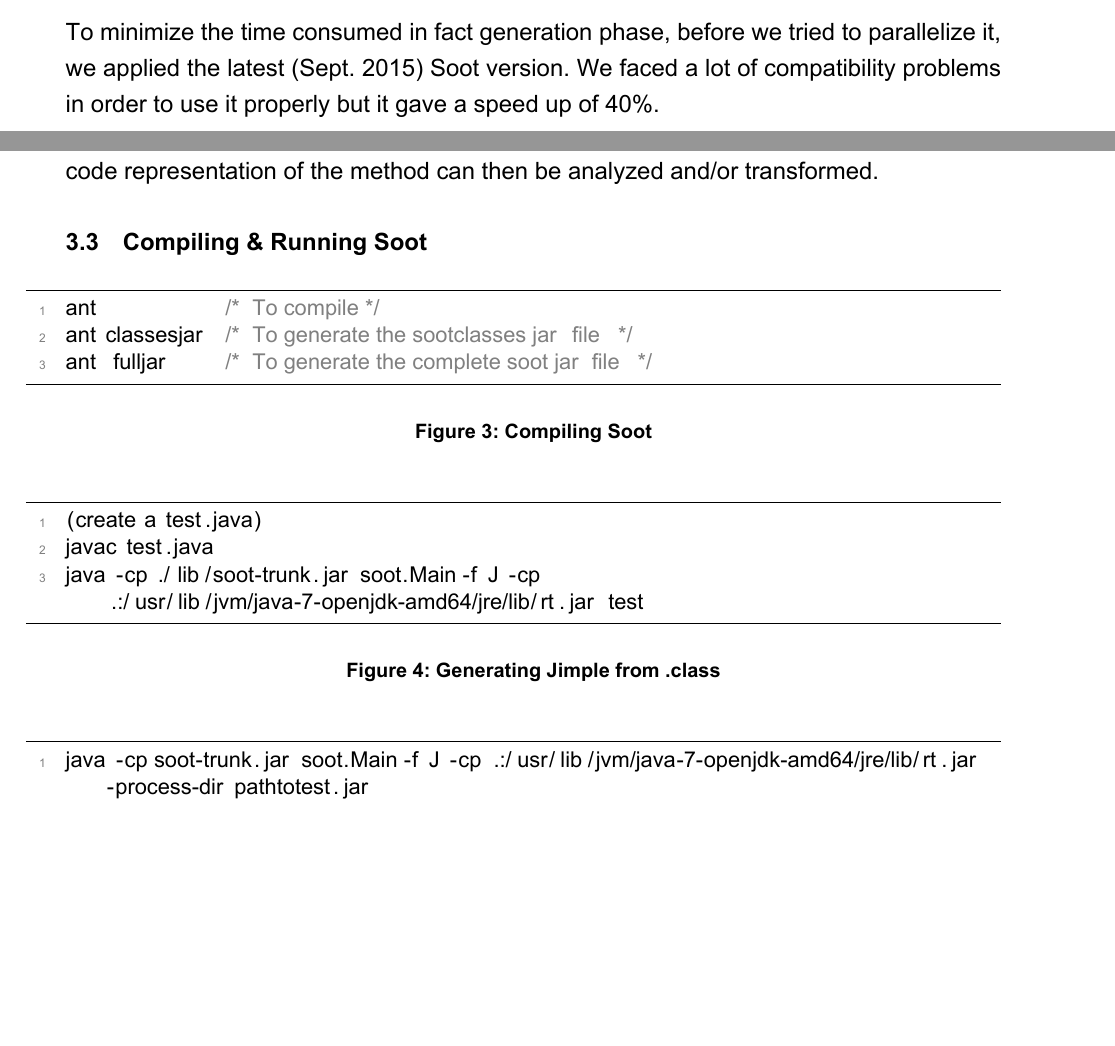
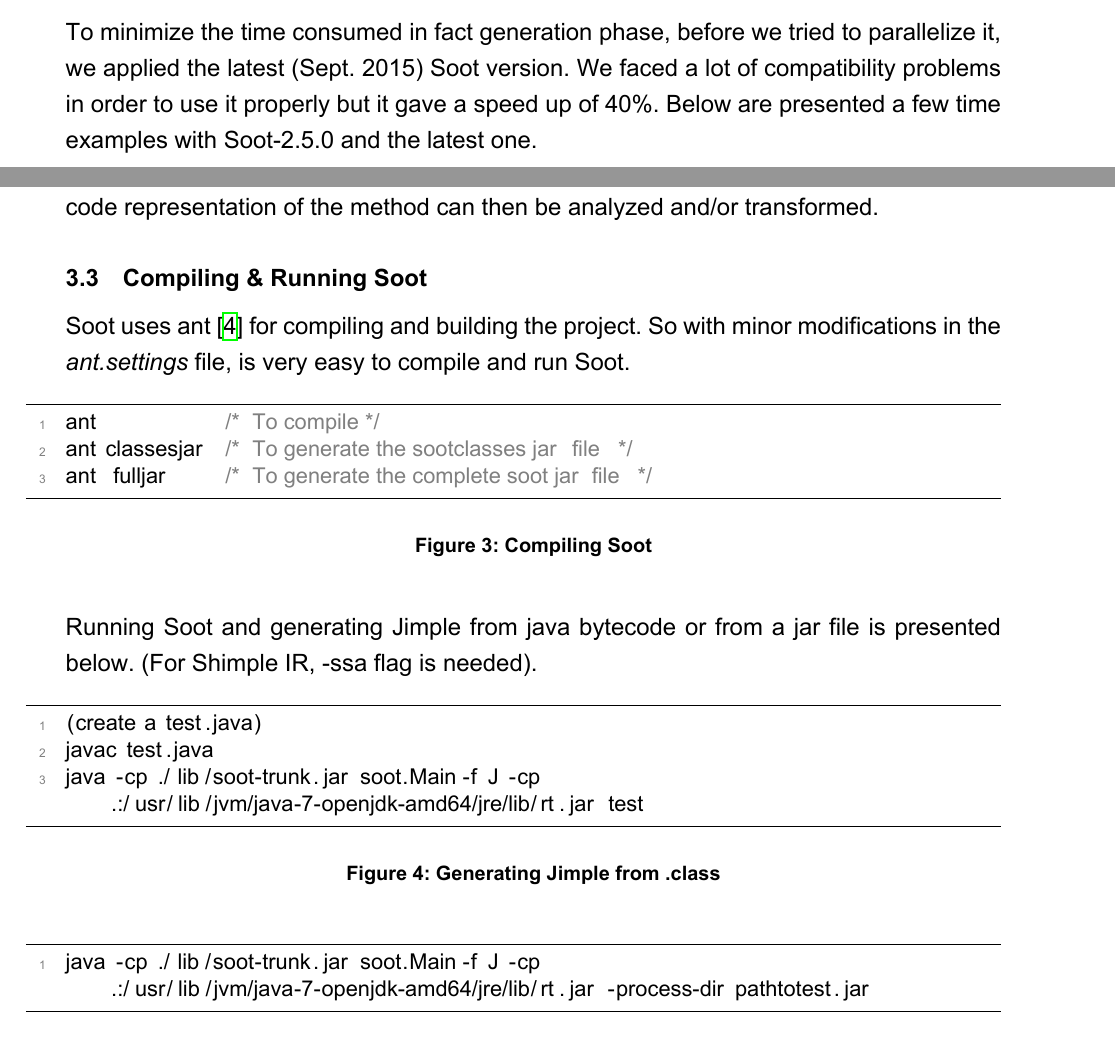
Before and after one commit to jimouris/undergrad-thesis, a LaTeX thesis (thesis.tex): two parts of pages 17 and 19 of 37, joined at a grey line, cut so that both start at the same text, the shorter picture padded with empty space. The pictures show the PDF file thesis.pdf that the author committed with the source.

Commit message:
minor changes

```diff
--- a/thesis.tex
+++ b/thesis.tex
@@ -186,7 +186,7 @@
     \cite{Sable: Soot}
 
     \thesissubsection{Applying the latest Soot version}
-    	To minimize the time consumed in fact generation phase, before we tried to parallelize it, we applied the latest (Sept. 2015) Soot version. We faced a lot of compatibility problems in order to use it properly but it gave a speed up of 40\%.
+    	To minimize the time consumed in fact generation phase, before we tried to parallelize it, we applied the latest (Sept. 2015) Soot version. We faced a lot of compatibility problems in order to use it properly but it gave a speed up of 40\%. Below are presented a few time examples with Soot-2.5.0 and the latest one.
 
 		\begin{figure}[H]
 			\centering
@@ -213,6 +213,7 @@
         Soot is launched by specifying a directory with the Application code as a parameter. In this example only Java bytecode, either a class file or a jar. First, the \textit{main()} method of the Main class is executed and calls \textit{Scene.loadNecessaryClasses()} (In our case Doop calls it). This method loads basic Java classes and then loads specific Application classes by calling \textit{loadClass()}. Then, \textit{SootResolver.resolveClass()} is called. The resolver calls \textit{SourceLocator.getClassSource()} to fetch a reference to a ClassSource, an interface between the file containing the Java bytecode and Soot. In our case the class source is a CoffiClassSource because it is the coffi module which handles the conversion from Java bytecode to Jimple. Then, the resolver having a reference to a class source, calls \textit{resolve()} on it. This methods in turn calls \textit{soot.coffi.Util.resolveFromClassFile()} which creates a SootClass from the corresponding Java bytecode class. All source fields of Soot class methods are set to refer to a CoffiMethodSource object. This object is used later to get the Jimple representation of the method. For example, if during an analysis with Soot the analysis code calls \textit{SootMethod.getActiveBody()} and the Jimple code of the method was not already generated, \textit{getActiveBody()} will call \textit{CofficMethodSource.getBody()} to compute Jimple code from the Java bytecode. The Jimple code representation of the method can then be analyzed and/or transformed.
 
     \thesissubsection{Compiling \& Running Soot}
+    	Soot uses ant \cite{Apache Ant} for compiling and building the project. So with minor modifications in the \textit{ant.settings} file, is very easy to compile and run Soot.
         \begin{figure}[H]
 \begin{lstlisting}
 ant             /* To compile */
@@ -221,6 +222,8 @@
 \end{lstlisting}
         \caption{Compiling Soot}
         \end{figure}
+
+        Running Soot and generating Jimple from java bytecode or from a jar file is presented below. (For Shimple IR, -ssa flag is needed).
         \begin{figure}[H]
 \begin{lstlisting}
 (create a test.java)
@@ -229,9 +232,10 @@
 \end{lstlisting}
         \caption{Generating Jimple from .class}
         \end{figure}
+
         \begin{figure}[H]
 \begin{lstlisting}
-java -cp soot-trunk.jar soot.Main -f J -cp .:/usr/lib/jvm/java-7-openjdk-amd64/jre/lib/rt.jar -process-dir pathtotest.jar
+java -cp ./lib/soot-trunk.jar soot.Main -f J -cp .:/usr/lib/jvm/java-7-openjdk-amd64/jre/lib/rt.jar -process-dir pathtotest.jar
 \end{lstlisting}
         \caption{Generating Jimple from .jar}
         \end{figure}
```
Also changed, not shown: thesis.pdf, thesis.tex (10 more changed lines).
